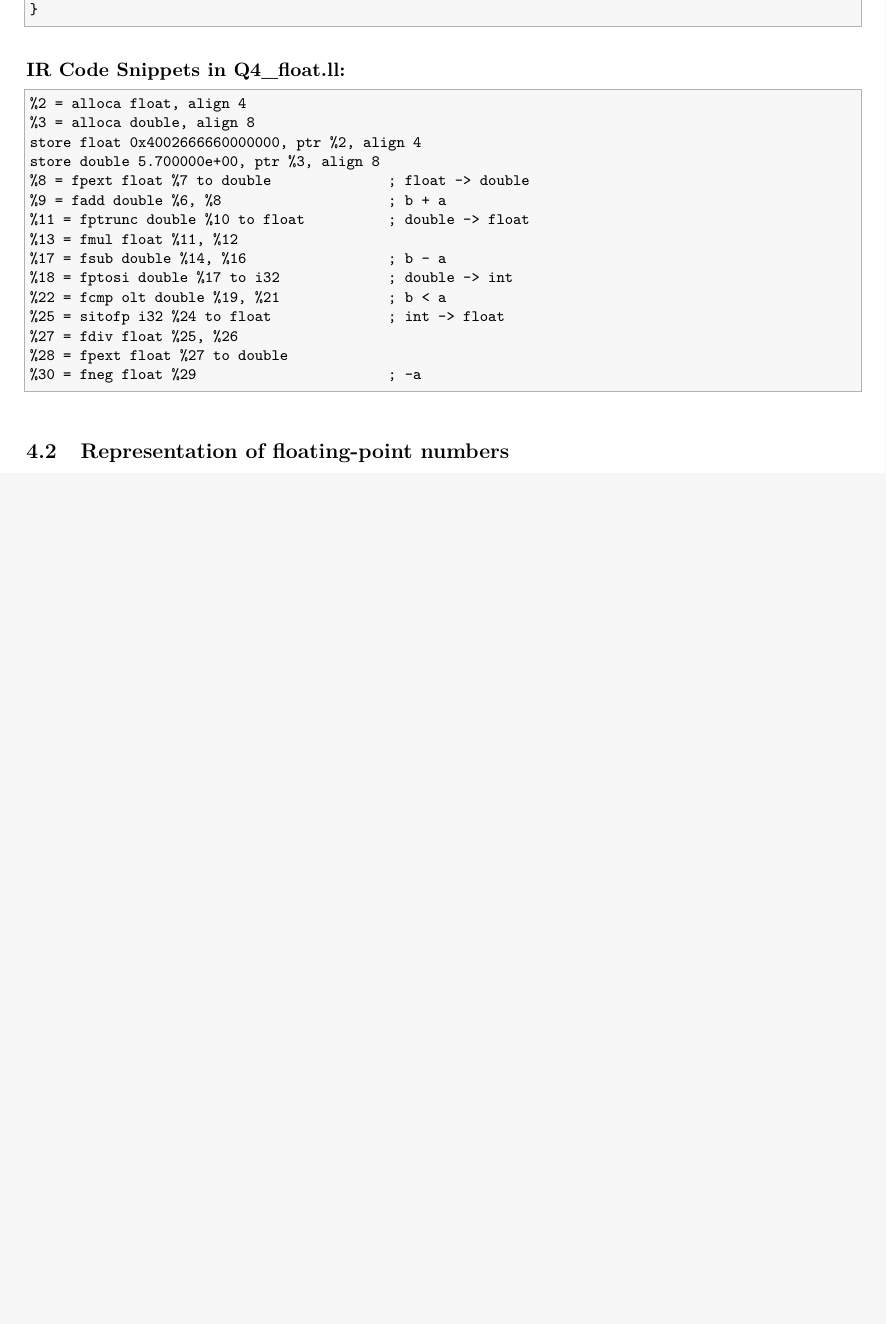
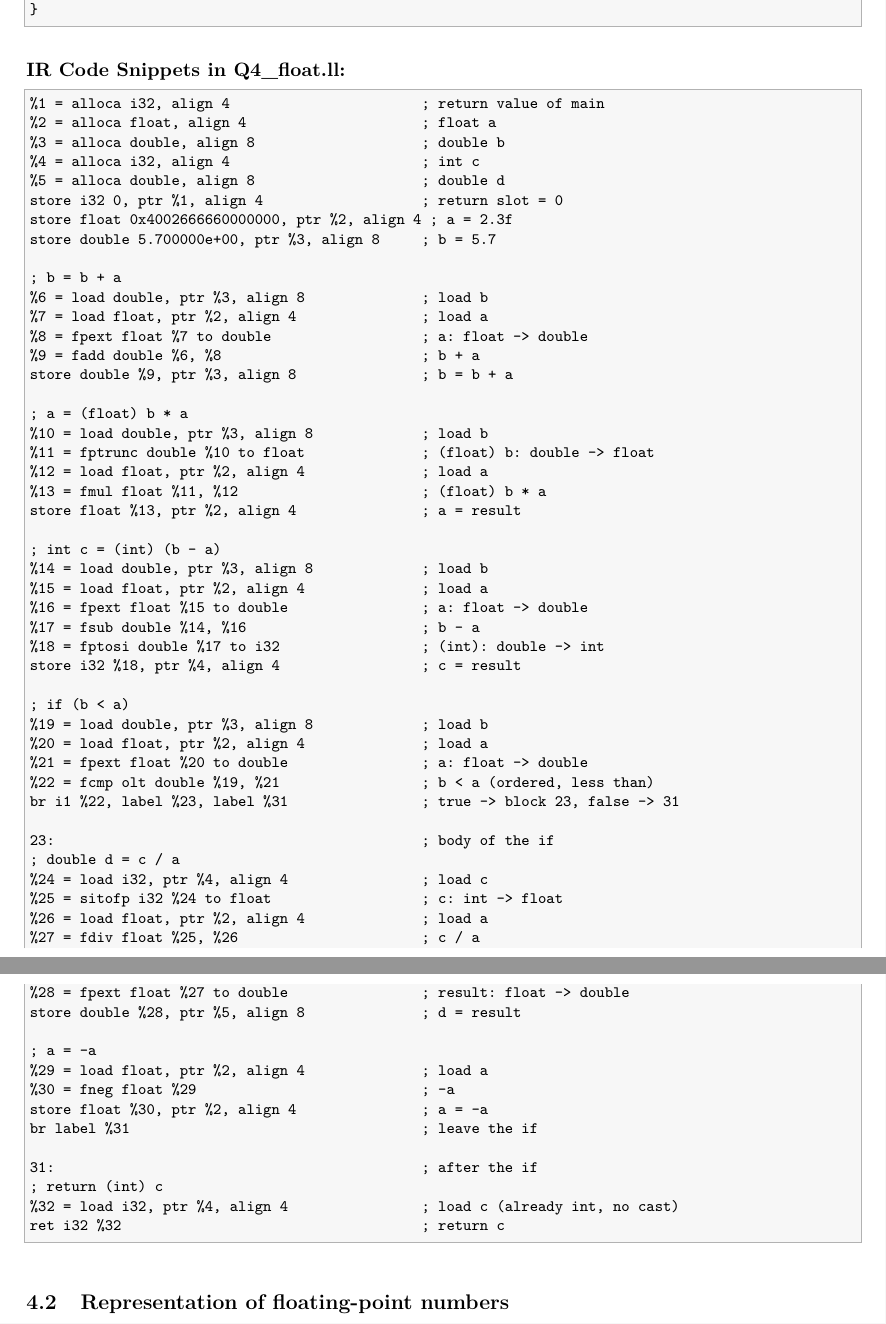
Before and after one commit to Rmuk655/Compiler-Construction, a LaTeX document (LLVM-IR-Explorer/Report.tex): part of page 12 of 13 before the commit and two parts of pages 12 and 13 of 14 after it, the two joined at a grey line, cut so that both start at the same text, the shorter picture padded with empty space. Compiled offline with pdfLaTeX.

Commit message:
Annotate Q4 IR listing, update declaration and report

```diff
--- a/LLVM-IR-Explorer/Report.tex
+++ b/LLVM-IR-Explorer/Report.tex
@@ -704,21 +704,63 @@ int main(){
 \medskip\noindent\textbf{IR Code Snippets in Q4\_float.ll:}\par
 
 \begin{lstlisting}
-%2 = alloca float, align 4
-%3 = alloca double, align 8
-store float 0x4002666660000000, ptr %2, align 4
-store double 5.700000e+00, ptr %3, align 8
-%8 = fpext float %7 to double              ; float -> double
-%9 = fadd double %6, %8                    ; b + a
-%11 = fptrunc double %10 to float          ; double -> float
-%13 = fmul float %11, %12
-%17 = fsub double %14, %16                 ; b - a
-%18 = fptosi double %17 to i32             ; double -> int
-%22 = fcmp olt double %19, %21             ; b < a
-%25 = sitofp i32 %24 to float              ; int -> float
-%27 = fdiv float %25, %26
-%28 = fpext float %27 to double
-%30 = fneg float %29                       ; -a
+%1 = alloca i32, align 4                       ; return value of main
+%2 = alloca float, align 4                     ; float a
+%3 = alloca double, align 8                    ; double b
+%4 = alloca i32, align 4                       ; int c
+%5 = alloca double, align 8                    ; double d
+store i32 0, ptr %1, align 4                   ; return slot = 0
+store float 0x4002666660000000, ptr %2, align 4 ; a = 2.3f
+store double 5.700000e+00, ptr %3, align 8     ; b = 5.7
+
+; b = b + a
+%6 = load double, ptr %3, align 8              ; load b
+%7 = load float, ptr %2, align 4               ; load a
+%8 = fpext float %7 to double                  ; a: float -> double
+%9 = fadd double %6, %8                        ; b + a
+store double %9, ptr %3, align 8               ; b = b + a
+
+; a = (float) b * a
+%10 = load double, ptr %3, align 8             ; load b
+%11 = fptrunc double %10 to float              ; (float) b: double -> float
+%12 = load float, ptr %2, align 4              ; load a
+%13 = fmul float %11, %12                      ; (float) b * a
+store float %13, ptr %2, align 4               ; a = result
+
+; int c = (int) (b - a)
+%14 = load double, ptr %3, align 8             ; load b
+%15 = load float, ptr %2, align 4              ; load a
+%16 = fpext float %15 to double                ; a: float -> double
+%17 = fsub double %14, %16                     ; b - a
+%18 = fptosi double %17 to i32                 ; (int): double -> int
+store i32 %18, ptr %4, align 4                 ; c = result
+
+; if (b < a)
+%19 = load double, ptr %3, align 8             ; load b
+%20 = load float, ptr %2, align 4              ; load a
+%21 = fpext float %20 to double                ; a: float -> double
+%22 = fcmp olt double %19, %21                 ; b < a (ordered, less than)
+br i1 %22, label %23, label %31                ; true -> block 23, false -> 31
+
+23:                                            ; body of the if
+; double d = c / a
+%24 = load i32, ptr %4, align 4                ; load c
+%25 = sitofp i32 %24 to float                  ; c: int -> float
+%26 = load float, ptr %2, align 4              ; load a
+%27 = fdiv float %25, %26                      ; c / a
+%28 = fpext float %27 to double                ; result: float -> double
+store double %28, ptr %5, align 8              ; d = result
+
+; a = -a
+%29 = load float, ptr %2, align 4              ; load a
+%30 = fneg float %29                           ; -a
+store float %30, ptr %2, align 4               ; a = -a
+br label %31                                   ; leave the if
+
+31:                                            ; after the if
+; return (int) c
+%32 = load i32, ptr %4, align 4                ; load c (already int, no cast)
+ret i32 %32                                    ; return c
 \end{lstlisting}
 
 \subsection{Representation of floating-point numbers}
```
Also changed, not shown: LLVM-IR-Explorer/Report.pdf.
